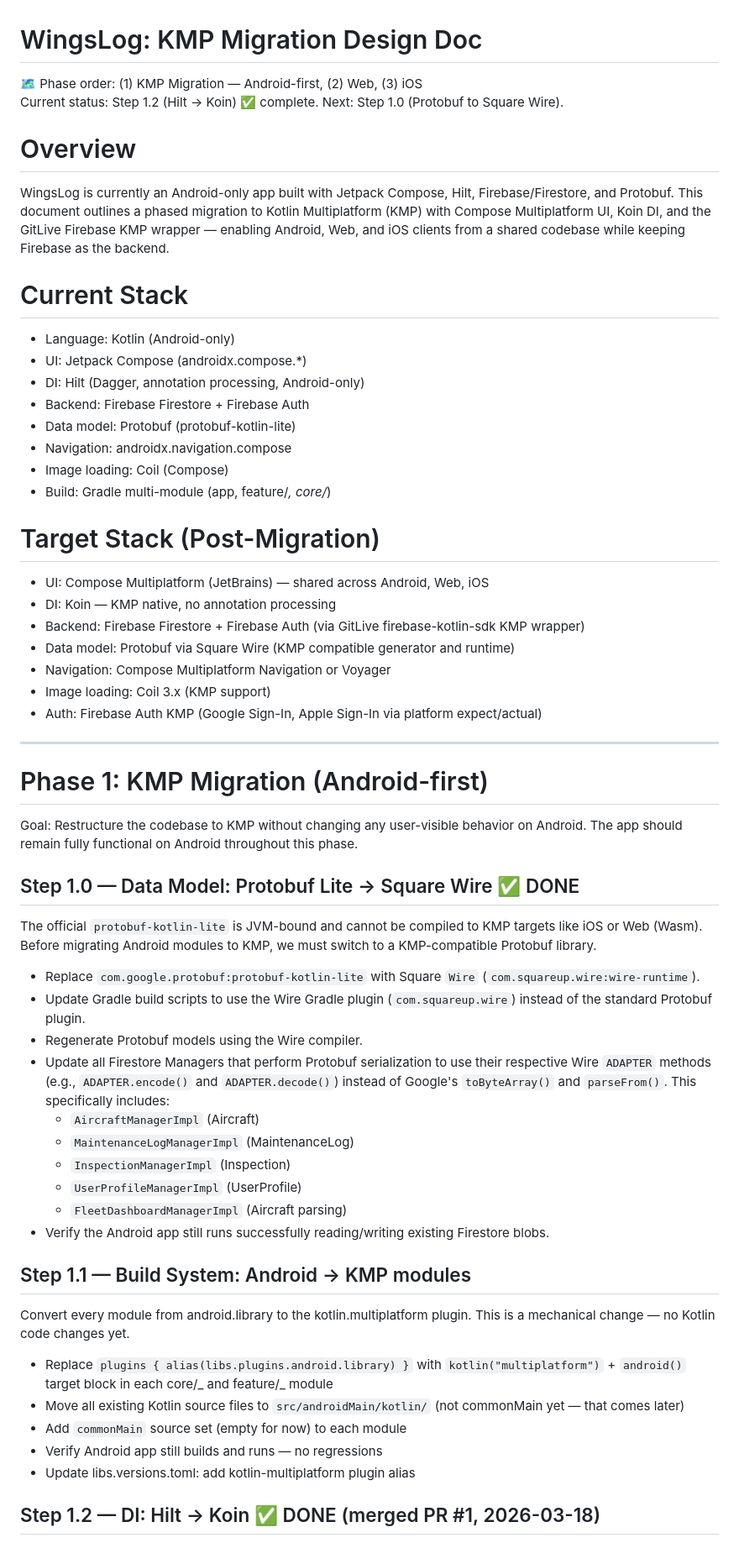
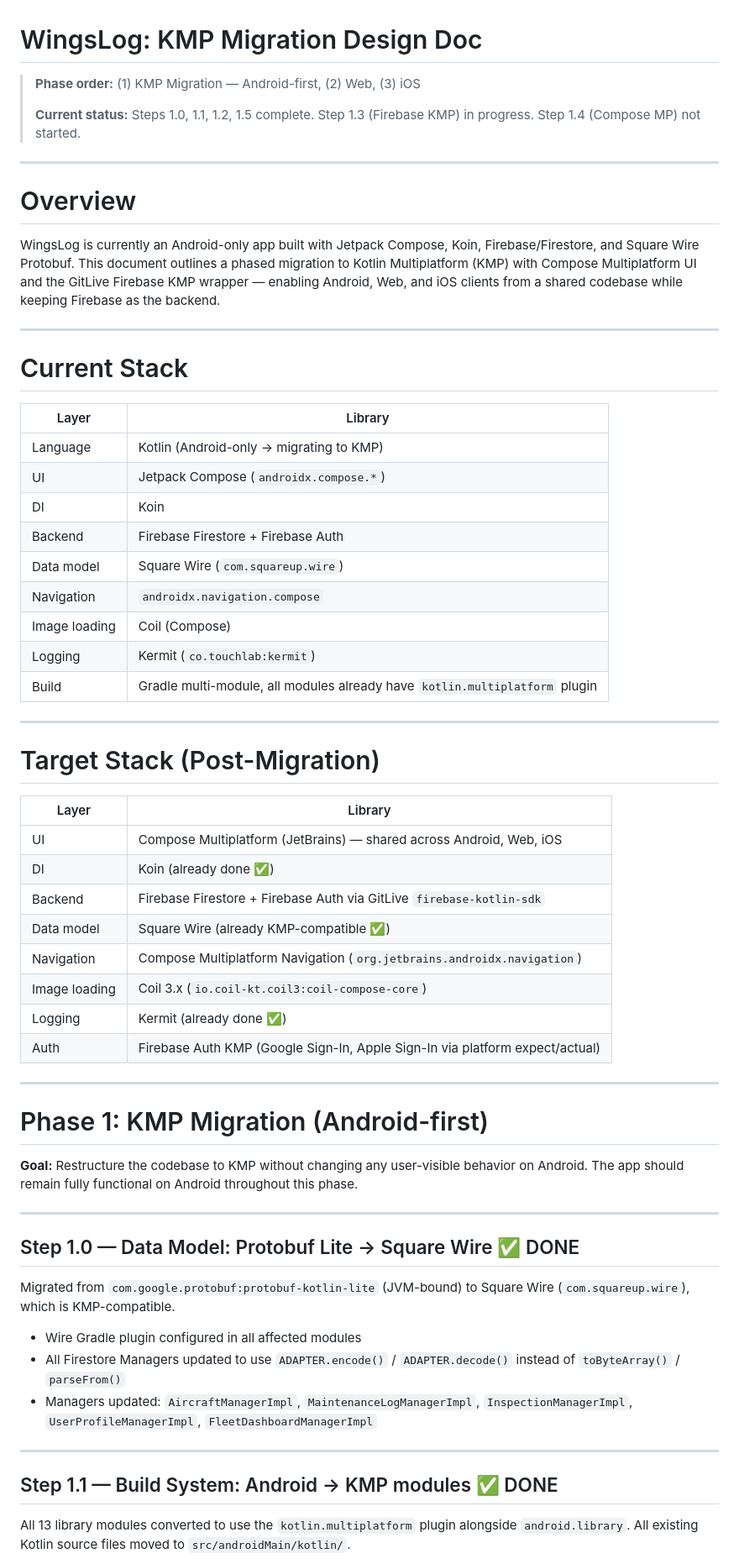
Before and after one commit to fz172/squawkit, a Markdown page: docs/kmp_migration.md, the part around one of its changes. Shown at 84% size. GitHub-like rendering.

```diff
--- a/docs/kmp_migration.md
+++ b/docs/kmp_migration.md
@@ -1,67 +1,65 @@
 # WingsLog: KMP Migration Design Doc
 
-<aside>
-🗺️ Phase order: (1) KMP Migration — Android-first, (2) Web, (3) iOS
+> **Phase order:** (1) KMP Migration — Android-first, (2) Web, (3) iOS
+>
+> **Current status:** Steps 1.0, 1.1, 1.2, 1.5 complete. Step 1.3 (Firebase KMP) in progress. Step 1.4 (Compose MP) not started.
 
-Current status: Step 1.2 (Hilt → Koin) ✅ complete. Next: Step 1.0 (Protobuf to Square Wire).
-
-</aside>
+---
 
 # Overview
 
-WingsLog is currently an Android-only app built with Jetpack Compose, Hilt, Firebase/Firestore, and Protobuf. This document outlines a phased migration to Kotlin Multiplatform (KMP) with Compose Multiplatform UI, Koin DI, and the GitLive Firebase KMP wrapper — enabling Android, Web, and iOS clients from a shared codebase while keeping Firebase as the backend.
+WingsLog is currently an Android-only app built with Jetpack Compose, Koin, Firebase/Firestore, and Square Wire Protobuf. This document outlines a phased migration to Kotlin Multiplatform (KMP) with Compose Multiplatform UI and the GitLive Firebase KMP wrapper — enabling Android, Web, and iOS clients from a shared codebase while keeping Firebase as the backend.
+
+---
 
 # Current Stack
 
-- Language: Kotlin (Android-only)
-- UI: Jetpack Compose (androidx.compose.\*)
-- DI: Hilt (Dagger, annotation processing, Android-only)
-- Backend: Firebase Firestore + Firebase Auth
-- Data model: Protobuf (protobuf-kotlin-lite)
-- Navigation: androidx.navigation.compose
-- Image loading: Coil (Compose)
-- Build: Gradle multi-module (app, feature/_, core/_)
+| Layer | Library |
+|---|---|
+| Language | Kotlin (Android-only → migrating to KMP) |
+| UI | Jetpack Compose (`androidx.compose.*`) |
+| DI | Koin |
+| Backend | Firebase Firestore + Firebase Auth |
+| Data model | Square Wire (`com.squareup.wire`) |
+| Navigation | `androidx.navigation.compose` |
+| Image loading | Coil (Compose) |
+| Logging | Kermit (`co.touchlab:kermit`) |
+| Build | Gradle multi-module, all modules already have `kotlin.multiplatform` plugin |
+
+---
 
 # Target Stack (Post-Migration)
 
-- UI: Compose Multiplatform (JetBrains) — shared across Android, Web, iOS
-- DI: Koin — KMP native, no annotation processing
-- Backend: Firebase Firestore + Firebase Auth (via GitLive firebase-kotlin-sdk KMP wrapper)
-- Data model: Protobuf via Square Wire (KMP compatible generator and runtime)
-- Navigation: Compose Multiplatform Navigation or Voyager
-- Image loading: Coil 3.x (KMP support)
-- Auth: Firebase Auth KMP (Google Sign-In, Apple Sign-In via platform expect/actual)
+| Layer | Library |
+|---|---|
+| UI | Compose Multiplatform (JetBrains) — shared across Android, Web, iOS |
+| DI | Koin (already done ✅) |
+| Backend | Firebase Firestore + Firebase Auth via GitLive `firebase-kotlin-sdk` |
+| Data model | Square Wire (already KMP-compatible ✅) |
+| Navigation | Compose Multiplatform Navigation (`org.jetbrains.androidx.navigation`) |
+| Image loading | Coil 3.x (`io.coil-kt.coil3:coil-compose-core`) |
+| Logging | Kermit (already done ✅) |
+| Auth | Firebase Auth KMP (Google Sign-In, Apple Sign-In via platform expect/actual) |
 
 ---
 
 # Phase 1: KMP Migration (Android-first)
 
-Goal: Restructure the codebase to KMP without changing any user-visible behavior on Android. The app should remain fully functional on Android throughout this phase.
+**Goal:** Restructure the codebase to KMP without changing any user-visible behavior on Android. The app should remain fully functional on Android throughout this phase.
 
-## Step 1.0 — Data Model: Protobuf Lite → Square Wire  ✅ DONE
+---
 
-The official `protobuf-kotlin-lite` is JVM-bound and cannot be compiled to KMP targets like iOS or Web (Wasm). Before migrating Android modules to KMP, we must switch to a KMP-compatible Protobuf library.
+## Step 1.0 — Data Model: Protobuf Lite → Square Wire ✅ DONE
 
-- Replace `com.google.protobuf:protobuf-kotlin-lite` with Square `Wire` (`com.squareup.wire:wire-runtime`).
-- Update Gradle build scripts to use the Wire Gradle plugin (`com.squareup.wire`) instead of the standard Protobuf plugin.
-- Regenerate Protobuf models using the Wire compiler.
-- Update all Firestore Managers that perform Protobuf serialization to use their respective Wire `ADAPTER` methods (e.g., `ADAPTER.encode()` and `ADAPTER.decode()`) instead of Google's `toByteArray()` and `parseFrom()`. This specifically includes:
-  - `AircraftManagerImpl` (Aircraft)
-  - `MaintenanceLogManagerImpl` (MaintenanceLog)
-  - `InspectionManagerImpl` (Inspection)
-  - `UserProfileManagerImpl` (UserProfile)
-  - `FleetDashboardManagerImpl` (Aircraft parsing)
-- Verify the Android app still runs successfully reading/writing existing Firestore blobs.
+Migrated from `com.google.protobuf:protobuf-kotlin-lite` (JVM-bound) to Square Wire (`com.squareup.wire`), which is KMP-compatible.
 
-## Step 1.1 — Build System: Android → KMP modules
+- Wire Gradle plugin configured in all affected modules
+- All Firestore Managers updated to use `ADAPTER.encode()` / `ADAPTER.decode()` instead of `toByteArray()` / `parseFrom()`
+- Managers updated: `AircraftManagerImpl`, `MaintenanceLogManagerImpl`, `InspectionManagerImpl`, `UserProfileManagerImpl`, `FleetDashboardManagerImpl`
 
-Convert every module from android.library to the kotlin.multiplatform plugin. This is a mechanical change — no Kotlin code changes yet.
+---
 
-- Replace `plugins { alias(libs.plugins.android.library) }` with `kotlin("multiplatform")` + `android()` target block in each core/_ and feature/_ module
-- Move all existing Kotlin source files to `src/androidMain/kotlin/` (not commonMain yet — that comes later)
-- Add `commonMain` source set (empty for now) to each module
-- Verify Android app still builds and runs — no regressions
-- Update libs.versions.toml: add kotlin-multiplatform plugin alias
+## Step 1.1 — Build System: Android → KMP modules ✅ DONE
 
-## Step 1.2 — DI: Hilt → Koin ✅ DONE (merged PR #1, 2026-03-18)
+All 13 library modules converted to use the `kotlin.multiplatform` plugin alongside `android.library`. All existing Kotlin source files moved to `src/androidMain/kotlin/`.
 
```
Also changed, not shown: other parts of docs/kmp_migration.md (+122 -87 lines).
